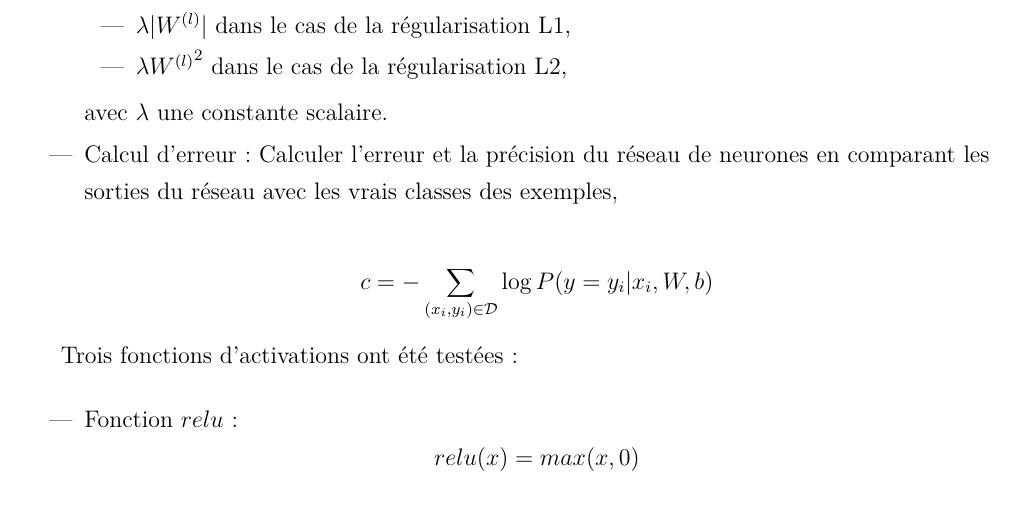
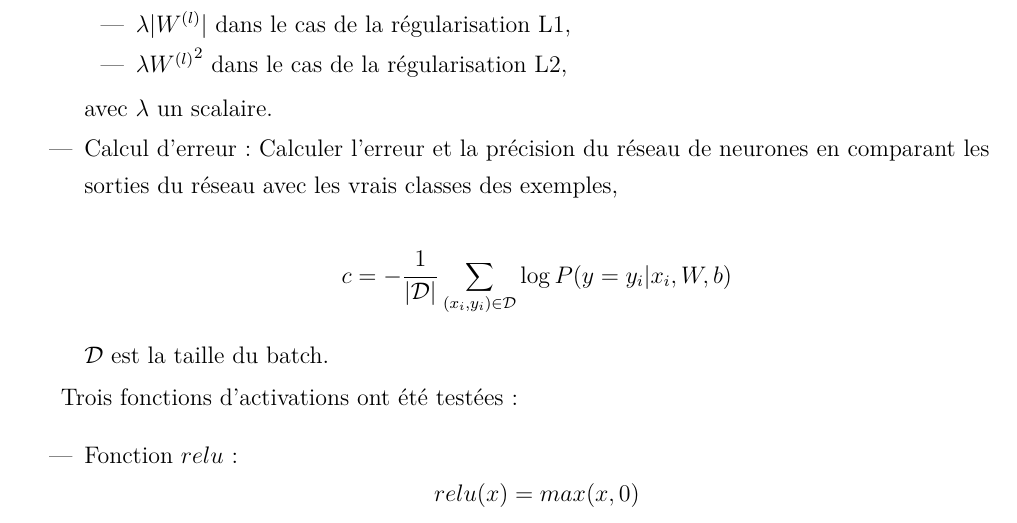
Before and after one commit to EdenBelouadah/Feed-Forward-NN-with-Back-Propagation-MNIST, a LaTeX document (Report/Paper.tex): part of page 2 of 4, cut so that both start at the same text. Compiled offline with pdfLaTeX.

Commit message:
paper updated loss

```diff
--- a/Report/Paper.tex
+++ b/Report/Paper.tex
@@ -144,11 +144,13 @@ Afin de faire cette tâche, il a fallu implémenter ces fonctions:
 			\item $\lambda|W^{(l)}|$ dans le cas de la régularisation L1,
 			\item $\lambda{W^{(l)}}^2$ dans le cas de la régularisation L2,
 		\end{itemize}
-		avec $\lambda$ une constante scalaire.
+		avec $\lambda$ un scalaire.
 	\item Calcul d'erreur: Calculer l'erreur et la précision du réseau de neurones en comparant les sorties du réseau avec les vrais classes des exemples,
 
-	$$c = - \sum_{(x_{i}, y_{i}) \in \mathcal{D}} \log P(y=y_{i}|x_{i},W,b)$$
+	$$c = - \frac{1}{|\mathcal{D}|}\sum_{(x_{i}, y_{i}) \in \mathcal{D}} \log P(y=y_{i}|x_{i},W,b)$$
 
+
+	$\mathcal{D}$ est la taille du batch.
 \end{itemize}
 
 Trois fonctions d'activations ont été testées:
```
Also changed, not shown: Report/Paper.pdf, Report/Paper.tex (2 more changed lines), 1 other file.
